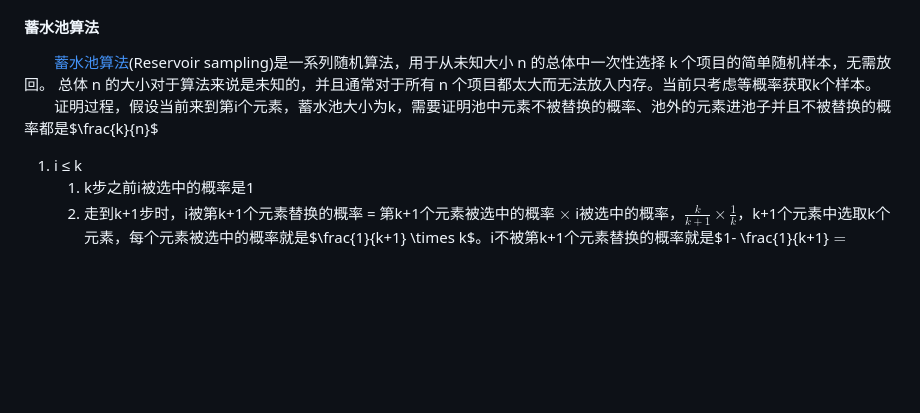
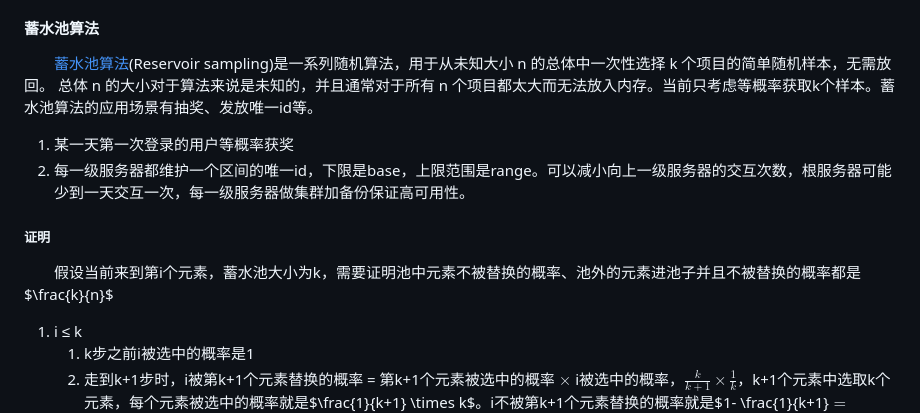
Before and after one commit to kn5886348135/goodserendipity, a Markdown page: DataStructuresAndAlgorithms/18、bfprt.md, the part around the change. GitHub-like rendering; blank space fills up the shorter version.

```diff
--- a/DataStructuresAndAlgorithms/18、bfprt.md
+++ b/DataStructuresAndAlgorithms/18、bfprt.md
@@ -17,8 +17,14 @@ tags: [bfprt,Reservoir Sampling]
 
 #### 蓄水池算法
 
-&emsp;&emsp;[蓄水池算法](https://en.wikipedia.org/wiki/Reservoir_sampling)(Reservoir sampling)是一系列随机算法，用于从未知大小 n 的总体中一次性选择 k 个项目的简单随机样本，无需放回。 总体 n 的大小对于算法来说是未知的，并且通常对于所有 n 个项目都太大而无法放入内存。当前只考虑等概率获取k个样本。
-&emsp;&emsp;证明过程，假设当前来到第i个元素，蓄水池大小为k，需要证明池中元素不被替换的概率、池外的元素进池子并且不被替换的概率都是$\frac{k}{n}$
+&emsp;&emsp;[蓄水池算法](https://en.wikipedia.org/wiki/Reservoir_sampling)(Reservoir sampling)是一系列随机算法，用于从未知大小 n 的总体中一次性选择 k 个项目的简单随机样本，无需放回。 总体 n 的大小对于算法来说是未知的，并且通常对于所有 n 个项目都太大而无法放入内存。当前只考虑等概率获取k个样本。蓄水池算法的应用场景有抽奖、发放唯一id等。
+
+1. 某一天第一次登录的用户等概率获奖
+2. 每一级服务器都维护一个区间的唯一id，下限是base，上限范围是range。可以减小向上一级服务器的交互次数，根服务器可能少到一天交互一次，每一级服务器做集群加备份保证高可用性。
+
+##### 证明
+
+&emsp;&emsp;假设当前来到第i个元素，蓄水池大小为k，需要证明池中元素不被替换的概率、池外的元素进池子并且不被替换的概率都是$\frac{k}{n}$
 
 1. i &le; k
     1. k步之前i被选中的概率是1
```
Also changed, not shown: DataStructuresAndAlgorithms/19、morris.md (added, +27 -0 lines), DataStructuresAndAlgorithms/20、segmenttree.md (added, +38 -0 lines).
